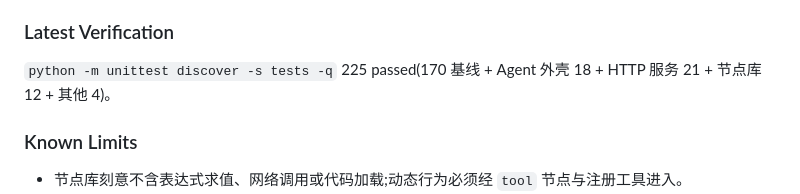
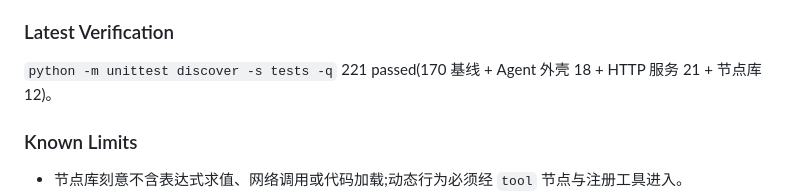
Before and after one commit to AAA-Allen/agent-core, a Markdown page: DEVELOPMENT_PROGRESS.md, the part around the change. GitHub-like rendering.

Commit message:
Correct verification count in progress notes

```diff
--- a/DEVELOPMENT_PROGRESS.md
+++ b/DEVELOPMENT_PROGRESS.md
@@ -170,7 +170,7 @@
 
 ### Latest Verification
 
-`python -m unittest discover -s tests -q` 225 passed(170 基线 + Agent 外壳 18 + HTTP 服务 21 + 节点库 12 + 其他 4)。
+`python -m unittest discover -s tests -q` 221 passed(170 基线 + Agent 外壳 18 + HTTP 服务 21 + 节点库 12)。
 
 ### Known Limits
 
```
